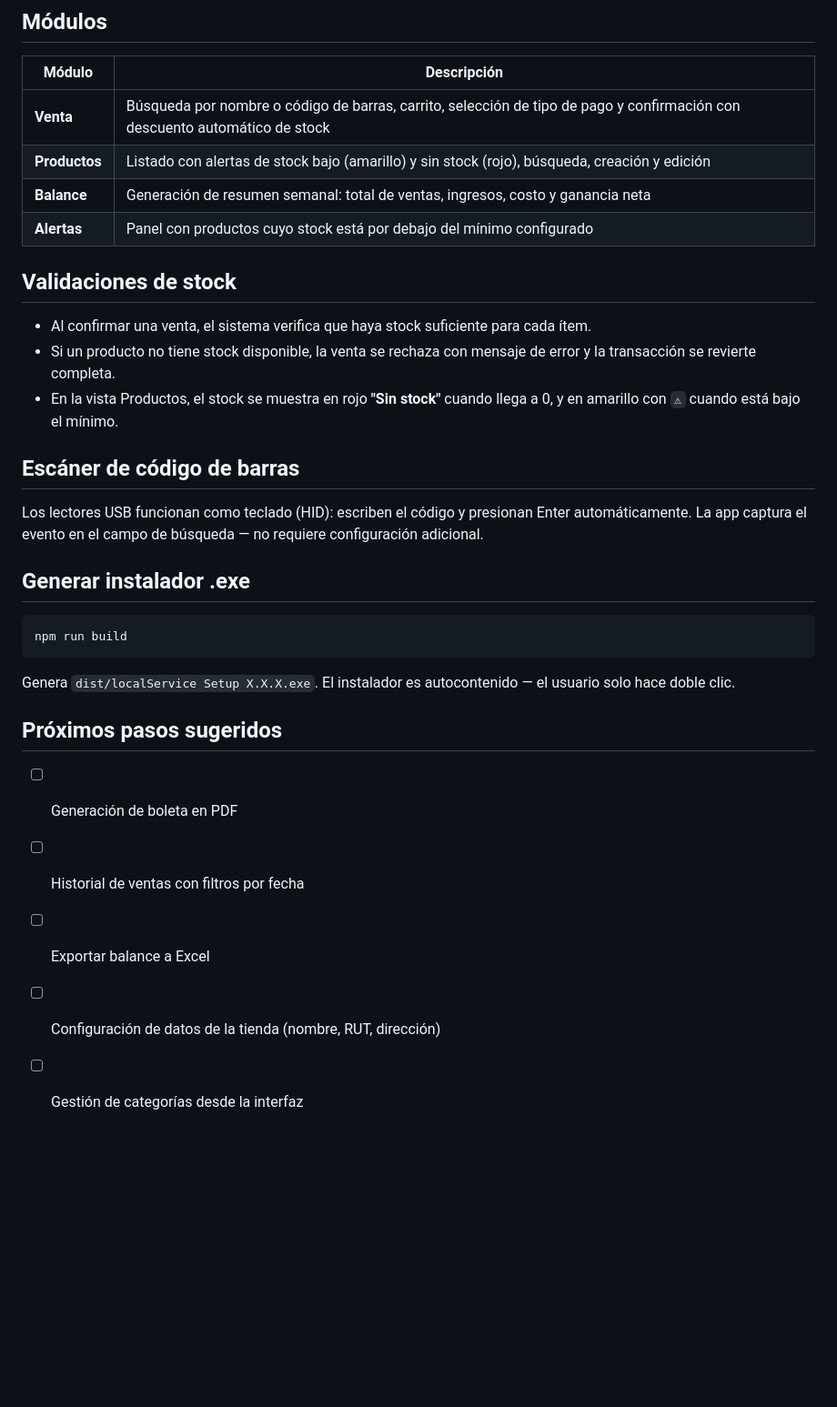
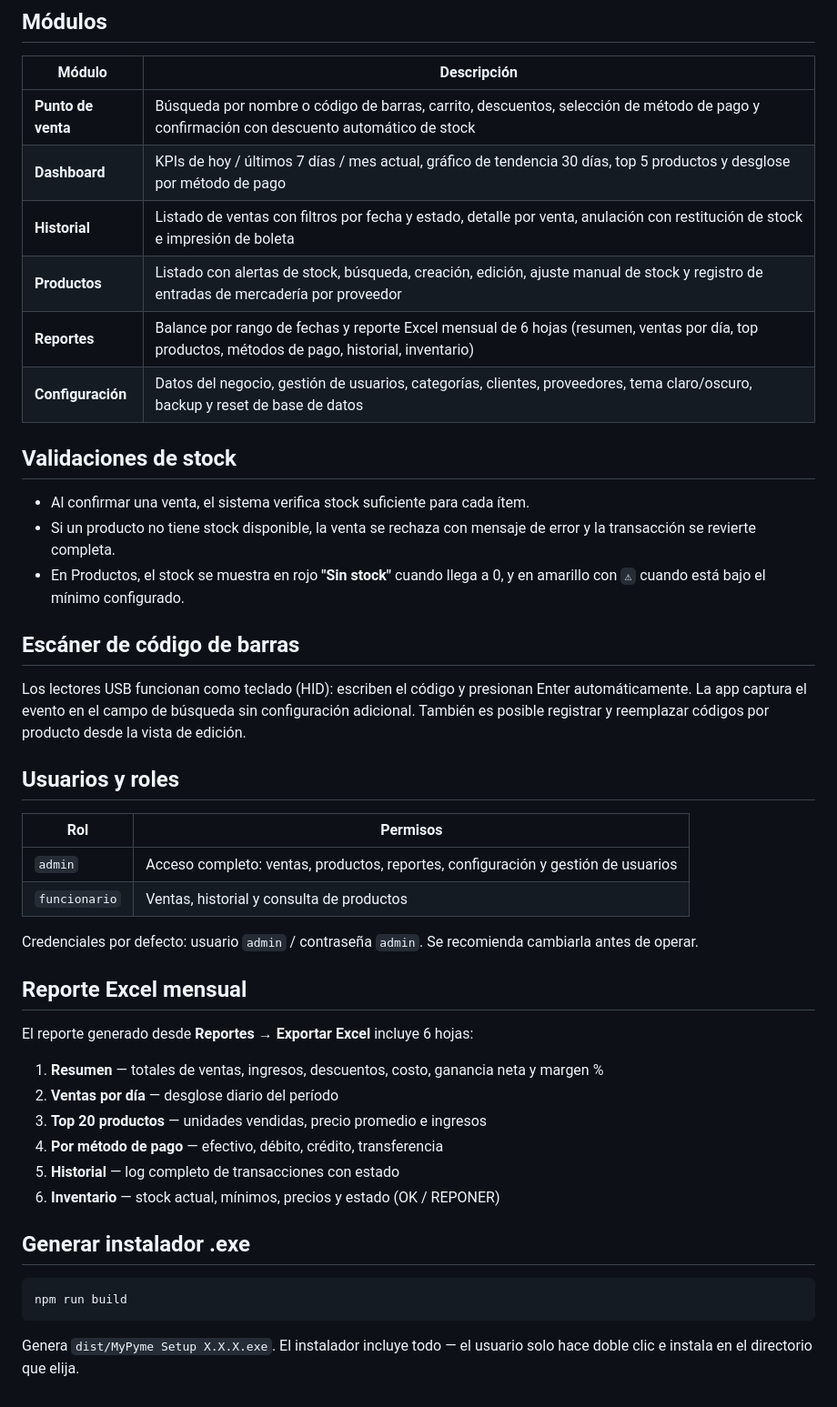
Before and after one commit to tlion2k/MyPyme, a Markdown page: README.md, the part around one of its changes. Shown at 91% size. Rendered like a GitHub page; blank space fills up the shorter version.

Commit message:
# MyPyme

````diff
--- a/README.md
+++ b/README.md
@@ -64,20 +66,42 @@ Para respaldar la data basta con copiar ese archivo. Para reiniciar con datos de
 
 | Módulo | Descripción |
 |--------|-------------|
-| **Venta** | Búsqueda por nombre o código de barras, carrito, selección de tipo de pago y confirmación con descuento automático de stock |
-| **Productos** | Listado con alertas de stock bajo (amarillo) y sin stock (rojo), búsqueda, creación y edición |
-| **Balance** | Generación de resumen semanal: total de ventas, ingresos, costo y ganancia neta |
-| **Alertas** | Panel con productos cuyo stock está por debajo del mínimo configurado |
+| **Punto de venta** | Búsqueda por nombre o código de barras, carrito, descuentos, selección de método de pago y confirmación con descuento automático de stock |
+| **Dashboard** | KPIs de hoy / últimos 7 días / mes actual, gráfico de tendencia 30 días, top 5 productos y desglose por método de pago |
+| **Historial** | Listado de ventas con filtros por fecha y estado, detalle por venta, anulación con restitución de stock e impresión de boleta |
+| **Productos** | Listado con alertas de stock, búsqueda, creación, edición, ajuste manual de stock y registro de entradas de mercadería por proveedor |
+| **Reportes** | Balance por rango de fechas y reporte Excel mensual de 6 hojas (resumen, ventas por día, top productos, métodos de pago, historial, inventario) |
+| **Configuración** | Datos del negocio, gestión de usuarios, categorías, clientes, proveedores, tema claro/oscuro, backup y reset de base de datos |
 
 ## Validaciones de stock
 
-- Al confirmar una venta, el sistema verifica que haya stock suficiente para cada ítem.
+- Al confirmar una venta, el sistema verifica stock suficiente para cada ítem.
 - Si un producto no tiene stock disponible, la venta se rechaza con mensaje de error y la transacción se revierte completa.
-- En la vista Productos, el stock se muestra en rojo **"Sin stock"** cuando llega a 0, y en amarillo con `⚠` cuando está bajo el mínimo.
+- En Productos, el stock se muestra en rojo **"Sin stock"** cuando llega a 0, y en amarillo con `⚠` cuando está bajo el mínimo configurado.
 
 ## Escáner de código de barras
 
-Los lectores USB funcionan como teclado (HID): escriben el código y presionan Enter automáticamente. La app captura el evento en el campo de búsqueda — no requiere configuración adicional.
+Los lectores USB funcionan como teclado (HID): escriben el código y presionan Enter automáticamente. La app captura el evento en el campo de búsqueda sin configuración adicional. También es posible registrar y reemplazar códigos por producto desde la vista de edición.
+
+## Usuarios y roles
+
+| Rol | Permisos |
+|-----|----------|
+| `admin` | Acceso completo: ventas, productos, reportes, configuración y gestión de usuarios |
+| `funcionario` | Ventas, historial y consulta de productos |
+
+Credenciales por defecto: usuario `admin` / contraseña `admin`. Se recomienda cambiarla antes de operar.
+
+## Reporte Excel mensual
+
+El reporte generado desde **Reportes → Exportar Excel** incluye 6 hojas:
+
+1. **Resumen** — totales de ventas, ingresos, descuentos, costo, ganancia neta y margen %
+2. **Ventas por día** — desglose diario del período
+3. **Top 20 productos** — unidades vendidas, precio promedio e ingresos
+4. **Por método de pago** — efectivo, débito, crédito, transferencia
+5. **Historial** — log completo de transacciones con estado
+6. **Inventario** — stock actual, mínimos, precios y estado (OK / REPONER)
 
 ## Generar instalador .exe
 
@@ -85,12 +109,4 @@ Los lectores USB funcionan como teclado (HID): escriben el código y presionan E
 npm run build
 ```
 
-Genera `dist/localService Setup X.X.X.exe`. El instalador es autocontenido — el usuario solo hace doble clic.
-
-## Próximos pasos sugeridos
-
-- [ ] Generación de boleta en PDF
-- [ ] Historial de ventas con filtros por fecha
-- [ ] Exportar balance a Excel
-- [ ] Configuración de datos de la tienda (nombre, RUT, dirección)
-- [ ] Gestión de categorías desde la interfaz
+Genera `dist/MyPyme Setup X.X.X.exe`. El instalador incluye todo — el usuario solo hace doble clic e instala en el directorio que elija.
````
Also changed, not shown: other parts of README.md (+14 -12 lines).
